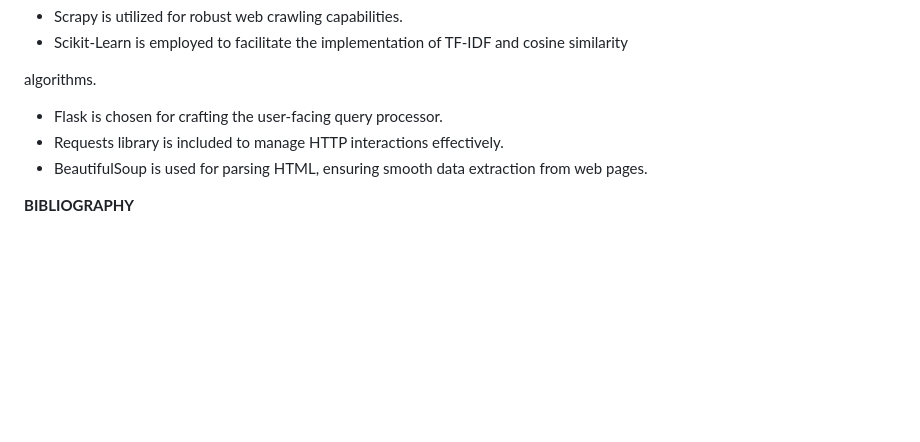
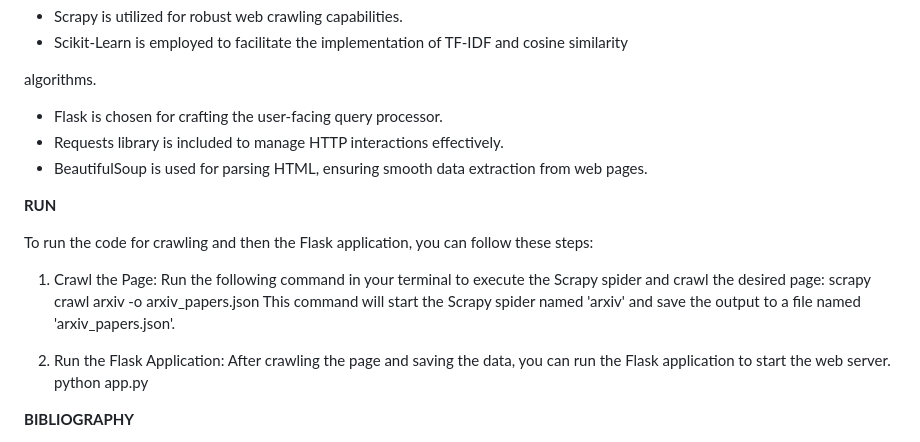
Before and after one commit to Karishma2511/Advanced-Semantic-Search-System, a Markdown page: README.md, the part around the change. Drawn GitHub-style; blank space fills up the shorter version.

```diff
--- a/README.md
+++ b/README.md
@@ -221,6 +221,20 @@ algorithms.
 - Requests library is included to manage HTTP interactions effectively.
 - BeautifulSoup is used for parsing HTML, ensuring smooth data extraction from web pages.
 
+**RUN**
+
+To run the code for crawling and then the Flask application, you can follow these steps:
+
+1. Crawl the Page:
+   Run the following command in your terminal to execute the Scrapy spider and crawl the desired page:
+   scrapy crawl arxiv -o arxiv_papers.json
+This command will start the Scrapy spider named 'arxiv' and save the output to a file named 'arxiv_papers.json'.
+
+2. Run the Flask Application:
+   After crawling the page and saving the data, you can run the Flask application to start the web server.
+   python app.py
+
+
 **BIBLIOGRAPHY**
 
 1. <https://docs.scrapy.org/en/latest/>
```
